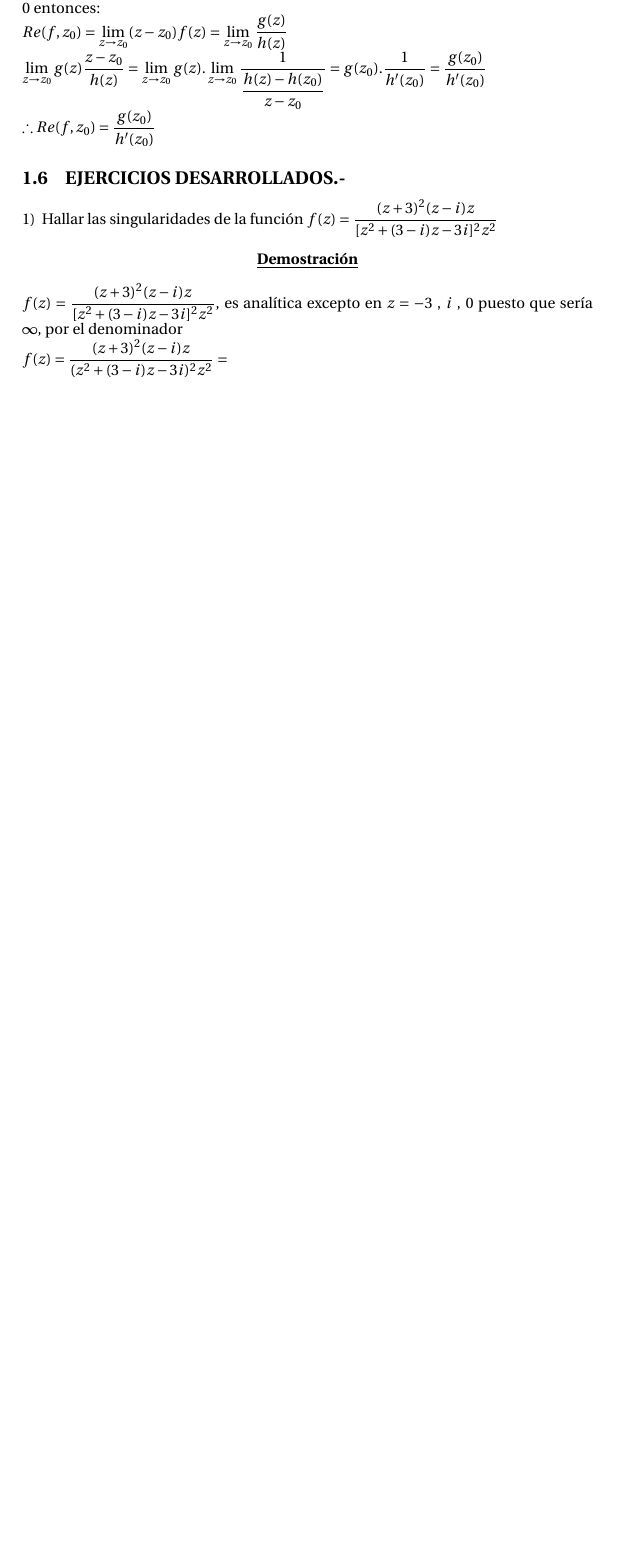
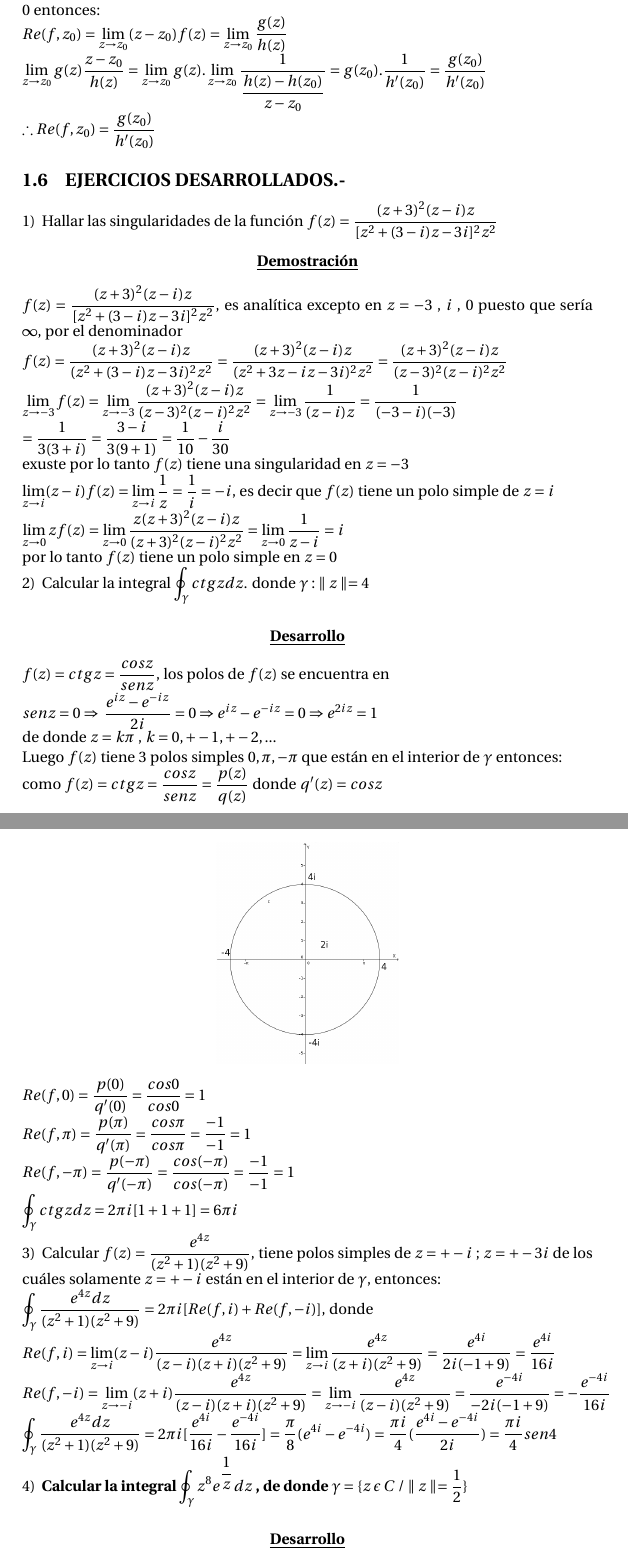
Before and after one commit to josejacomeb/CarpetaDigital, a LaTeX document (Capitulo VIII/CapituloVIII.tex): part of page 5 of 5 before the commit and two parts of pages 5 and 6 of 6 after it, the two joined at a grey line, cut so that both start at the same text, the shorter picture padded with empty space. Compiled offline with pdfLaTeX.

Commit message:
Finalizado Cap 8

```diff
--- a/Capitulo VIII/CapituloVIII.tex
+++ b/Capitulo VIII/CapituloVIII.tex
@@ -142,4 +142,35 @@ $1) \; $ Hallar las singularidades de la función $f(z) = \dfrac{(z+3)^2(z-i) z}
 \textbf{\underline{Demostración}}
 \end{center}
  $f(z) = \dfrac{(z+3)^2(z-i) z}{[z^2 + (3 - i)z - 3i]^2 z^2}$, es analítica excepto en $z = -3$ , $i$ , $0$ puesto que sería $\infty$, por el denominador \\
- $f(z) = \dfrac{(z+3)^2(z-i) z}{(z^2 + (3 - i)z - 3i)^2 z^2} = $
+ $f(z) = \dfrac{(z+3)^2(z-i) z}{(z^2 + (3 - i)z - 3i)^2 z^2} =  \dfrac{(z+3)^2(z-i) z}{(z^2 + 3z - iz - 3i)^2 z^2} =  \dfrac{(z+3)^2(z-i) z}{(z-3)^2 (z-i)^2 z^2}$\\
+$\displaystyle{\lim_{z \to -3} f(z) = \lim_{z \to -3} \dfrac{(z+3)^2(z-i) z}{(z-3)^2 (z-i)^2 z^2} = \lim_{z \to -3} \dfrac{1}{(z-i)z} = \dfrac{1}{(-3-i)(-3)}}$\\
+$\; = \dfrac{1}{3(3+i)} = \dfrac{3-i}{3(9+1)} = \dfrac{1}{10} - \dfrac{i}{30}$\\
+exuste por lo tanto $f(z)$ tiene una singularidad en $z = -3$\\
+$\displaystyle{\lim_{z \to i} (z-i) f(z) = \lim_{z \to i} \dfrac{1}{z} = \dfrac{1}{i} = -i}$, es decir que $f(z)$ tiene un polo simple de $z = i$\\
+$\displaystyle{\lim_{z \to 0} z f(z) = \lim_{z \to 0} \dfrac{z(z+3)^2 (z-i)z}{(z+3)^2(z-i)^2z^2} = \lim_{z \to 0} \dfrac{1}{z-i} = i}$\\
+por lo tanto $f(z)$ tiene un polo simple en $z = 0$\\
+$2) \; $ Calcular la integral $\displaystyle{\oint_{\gamma} ctg z dz}$. donde $\gamma : \; \parallel z \parallel = 4 $\\
+\begin{center}
+\textbf{\underline{Desarrollo}}
+\end{center}
+$f(z) = ctgz = \dfrac{cos z}{sen z}$, los polos de $f(z)$ se encuentra en \\
+$sen z = 0 \Rightarrow \: \dfrac{e^{iz}-e^{-iz}}{2i} = 0 \Rightarrow e^{iz} - e^{-iz} = 0 \Rightarrow e^{2iz} = 1$\\
+de donde $z = k \pi$ , $k = 0,+-1,+-2,...$ \\
+Luego $f(z)$ tiene 3 polos simples $0, \pi , -\pi$ que están en el interior de $\gamma$ entonces: \\
+como $f(z) = ctg z = \dfrac{cos z}{sen z} = \dfrac{p(z)}{q(z)}$ donde $q'(z) = cos z$\\
+\begin{center}
+\includegraphics[scale=0.3]{2.png}
+\end{center}
+$Re(f,0) = \dfrac{p(0)}{q'(0)} = \dfrac{cos 0}{cos 0} = 1$ \\
+$Re(f,\pi) = \dfrac{p(\pi)}{q'(\pi)} = \dfrac{cos \pi}{cos \pi} = \dfrac{-1}{-1} = 1$ \\
+$Re(f,-\pi) = \dfrac{p(-\pi)}{q'(-\pi)} = \dfrac{cos (-\pi)}{cos (-\pi)} = \dfrac{-1}{-1} = 1$ \\
+$\displaystyle{\oint_{\gamma} ctg zdz = 2 \pi i [1 +1+1]= 6 \pi i}$\\
+$3) \; $ Calcular $\displaystyle{f(z) = \dfrac{e^{4z}}{(z^2+1)(z^2+9)}}$, tiene polos simples de $z = +- i$ ; $z = +- 3i$ de los cuáles solamente $z = +- i$  están en el interior de $\gamma$, entonces: \\
+$\displaystyle{\oint_{\gamma} \dfrac{e^{4z} dz}{(z^2+1)(z^2+9)} = 2 \pi i [Re(f,i) + Re(f,-i)]}$, donde \\
+$\displaystyle{Re(f,i) = \lim_{z \to i} (z-i) \dfrac{e^{4z}}{(z-i)(z+i)(z^2+9)} = \lim_{z \to i} \dfrac{e^{4z}}{(z+i)(z^2+9)} = \dfrac{e^{4i}}{2i(-1+9)} = \dfrac{e^{4i}}{16i}}$\\
+$\displaystyle{Re(f,-i) = \lim_{z \to -i} (z+i) \dfrac{e^{4z}}{(z-i)(z+i)(z^2+9)} = \lim_{z \to -i} \dfrac{e^{4z}}{(z-i)(z^2+9)} = \dfrac{e^{-4i}}{-2i(-1+9)} = -\dfrac{e^{-4i}}{16i}}$\\
+$\displaystyle{\oint_{\gamma} \dfrac{e^{4z} dz}{(z^2+1)(z^2+9)} = 2 \pi i [\dfrac{e^{4i}}{16i} - \dfrac{e^{-4i}}{16i}] = \dfrac{\pi}{8} (e^{4i} - e^{-4i}) = \dfrac{\pi i}{4}(\dfrac{e^{4i} - e^{-4i}}{2i}) = \dfrac{\pi i}{4} sen 4}$\\
+\textbf{$4) \; $ Calcular la integral $\displaystyle{\oint_{\gamma} z^8 e^{\dfrac{1}{z}}dz}$ , de donde $\gamma = \{ z \; \epsilon \; C \; / \parallel z \parallel = \dfrac{1}{2} \} $}\\
+\begin{center}
+\textbf{\underline{Desarrollo}}
+\end{center}
```
Also changed, not shown: Capitulo VIII/2.png (added), Capitulo VIII/CapituloVIII.pdf, Capitulo VIII/CapituloVIII.tex (4 more changed lines).
